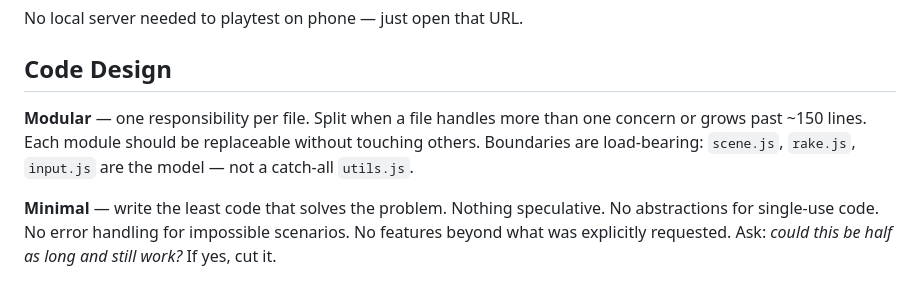
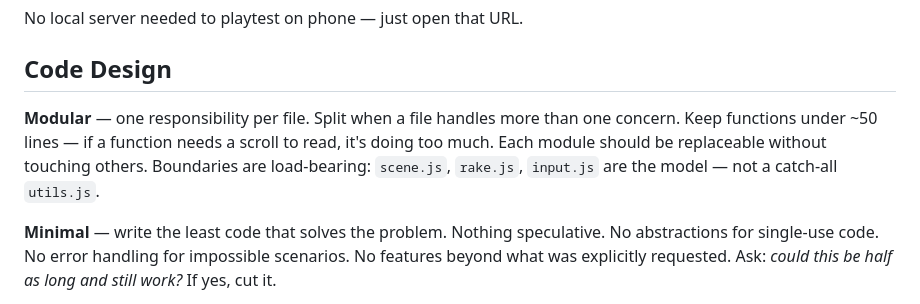
Before and after one commit to qingyouzhao/zen-garden, a Markdown page: CLAUDE.md, the part around the change. GitHub-like rendering.

Commit message:
docs: replace file line limit with function line limit (~50 lines)
Function length is the meaningful constraint — a function that needs a
scroll is doing too much. File size is a consequence, not a rule.

https://claude.ai/code/session_0178V5FQotE4KZmkVtyunGxw

```diff
--- a/CLAUDE.md
+++ b/CLAUDE.md
@@ -64,7 +64,7 @@ No local server needed to playtest on phone — just open that URL.
 
 ## Code Design
 
-**Modular** — one responsibility per file. Split when a file handles more than one concern or grows past ~150 lines. Each module should be replaceable without touching others. Boundaries are load-bearing: `scene.js`, `rake.js`, `input.js` are the model — not a catch-all `utils.js`.
+**Modular** — one responsibility per file. Split when a file handles more than one concern. Keep functions under ~50 lines — if a function needs a scroll to read, it's doing too much. Each module should be replaceable without touching others. Boundaries are load-bearing: `scene.js`, `rake.js`, `input.js` are the model — not a catch-all `utils.js`.
 
 **Minimal** — write the least code that solves the problem. Nothing speculative. No abstractions for single-use code. No error handling for impossible scenarios. No features beyond what was explicitly requested. Ask: *could this be half as long and still work?* If yes, cut it.
 
```
